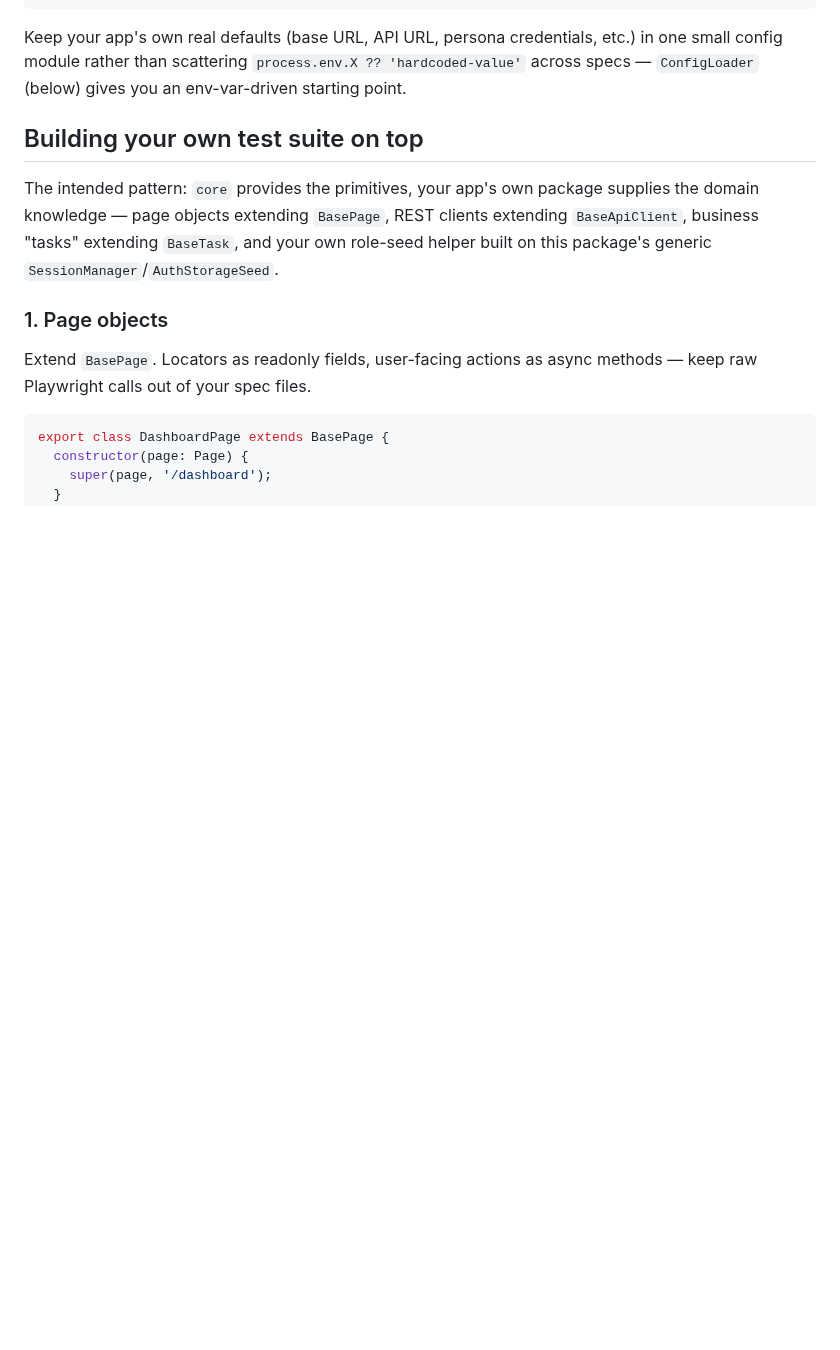
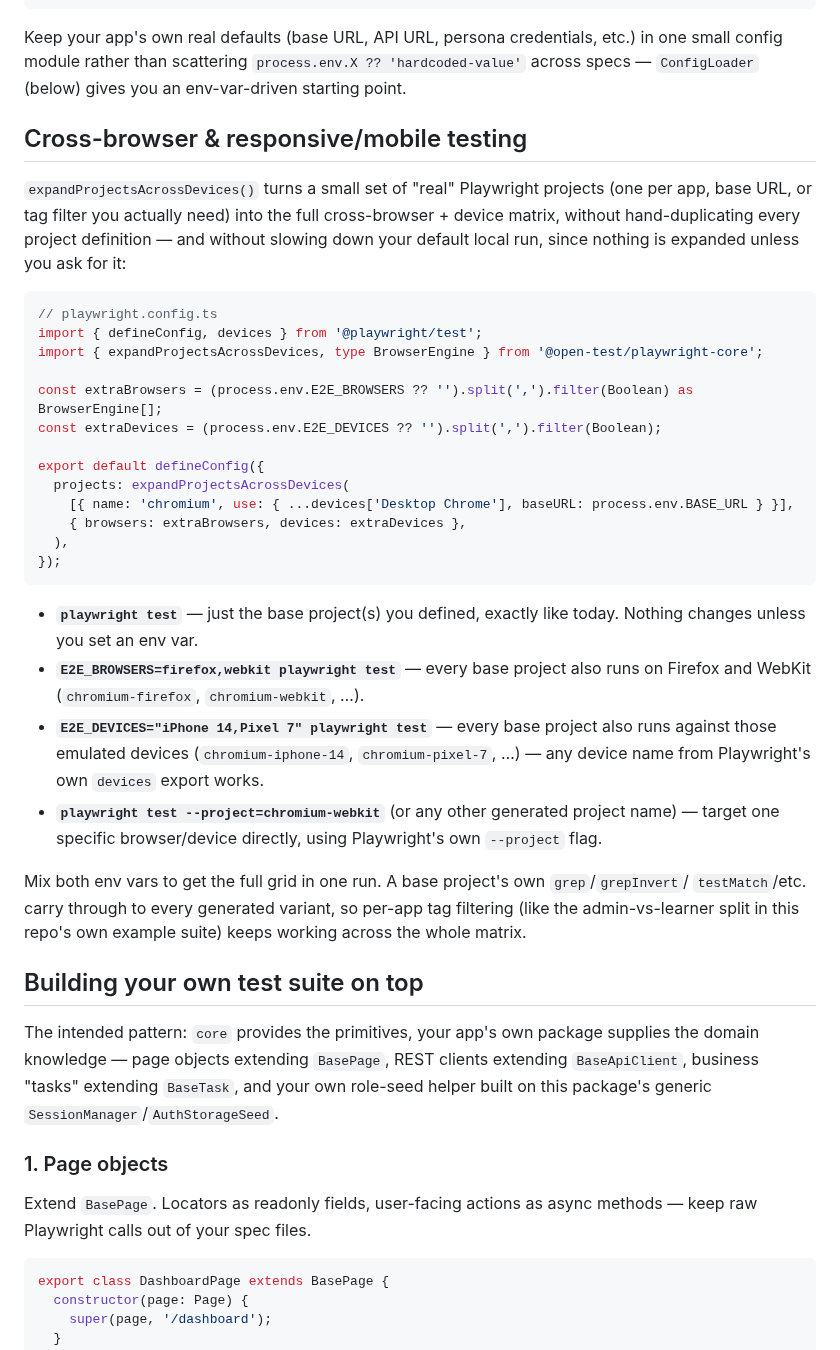
Before and after one commit to techwitz/e2e-framework, a Markdown page: README.md, the part around one of its changes. Drawn GitHub-style; blank space fills up the shorter version.

````diff
--- a/README.md
+++ b/README.md
@@ -216,6 +255,43 @@ export default defineConfig({
 Keep your app's own real defaults (base URL, API URL, persona credentials, etc.) in one small
 config module rather than scattering `process.env.X ?? 'hardcoded-value'` across specs —
 `ConfigLoader` (below) gives you an env-var-driven starting point.
+
+## Cross-browser & responsive/mobile testing
+
+`expandProjectsAcrossDevices()` turns a small set of "real" Playwright projects (one per app,
+base URL, or tag filter you actually need) into the full cross-browser + device matrix, without
+hand-duplicating every project definition — and without slowing down your default local run,
+since nothing is expanded unless you ask for it:
+
+```ts
+// playwright.config.ts
+import { defineConfig, devices } from '@playwright/test';
+import { expandProjectsAcrossDevices, type BrowserEngine } from '@open-test/playwright-core';
+
+const extraBrowsers = (process.env.E2E_BROWSERS ?? '').split(',').filter(Boolean) as BrowserEngine[];
+const extraDevices = (process.env.E2E_DEVICES ?? '').split(',').filter(Boolean);
+
+export default defineConfig({
+  projects: expandProjectsAcrossDevices(
+    [{ name: 'chromium', use: { ...devices['Desktop Chrome'], baseURL: process.env.BASE_URL } }],
+    { browsers: extraBrowsers, devices: extraDevices },
+  ),
+});
+```
+
+- **`playwright test`** — just the base project(s) you defined, exactly like today. Nothing
+  changes unless you set an env var.
+- **`E2E_BROWSERS=firefox,webkit playwright test`** — every base project also runs on Firefox and
+  WebKit (`chromium-firefox`, `chromium-webkit`, …).
+- **`E2E_DEVICES="iPhone 14,Pixel 7" playwright test`** — every base project also runs against
+  those emulated devices (`chromium-iphone-14`, `chromium-pixel-7`, …) — any device name from
+  Playwright's own `devices` export works.
+- **`playwright test --project=chromium-webkit`** (or any other generated project name) — target
+  one specific browser/device directly, using Playwright's own `--project` flag.
+
+Mix both env vars to get the full grid in one run. A base project's own `grep`/`grepInvert`/
+`testMatch`/etc. carry through to every generated variant, so per-app tag filtering (like the
+admin-vs-learner split in this repo's own example suite) keeps working across the whole matrix.
 
 ## Building your own test suite on top
 
````
Also changed, not shown: other parts of README.md (+48 -9 lines), docs/screenshots/dashboard.png, docs/screenshots/failed-test-detail.png, docs/screenshots/traceability.png, 8 other files.
